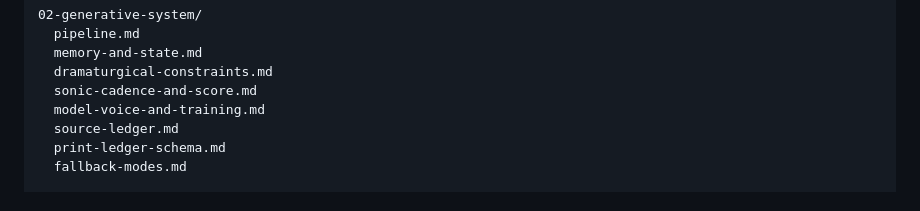
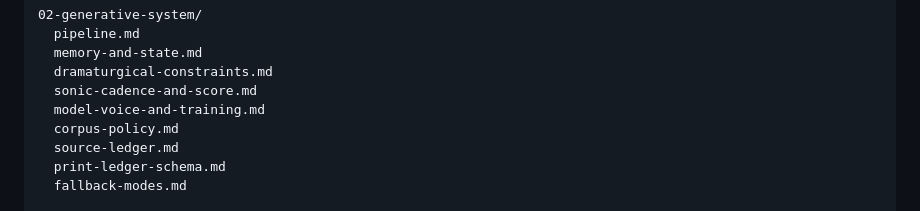
Before and after one commit to sztlink/2047-terra-viva-archive, a Markdown page: README.md, the part around the change. Drawn GitHub-style.

Commit message:
Add corpus policy for writing apparatus

```diff
--- a/README.md
+++ b/README.md
@@ -64,6 +64,7 @@ It reveals the present being mined.
   dramaturgical-constraints.md
   sonic-cadence-and-score.md
   model-voice-and-training.md
+  corpus-policy.md
   source-ledger.md
   print-ledger-schema.md
   fallback-modes.md
```
Also changed, not shown: 02-generative-system/corpus-policy.md (added, +421 -0 lines), EPICS.md (+1 -1 lines).
